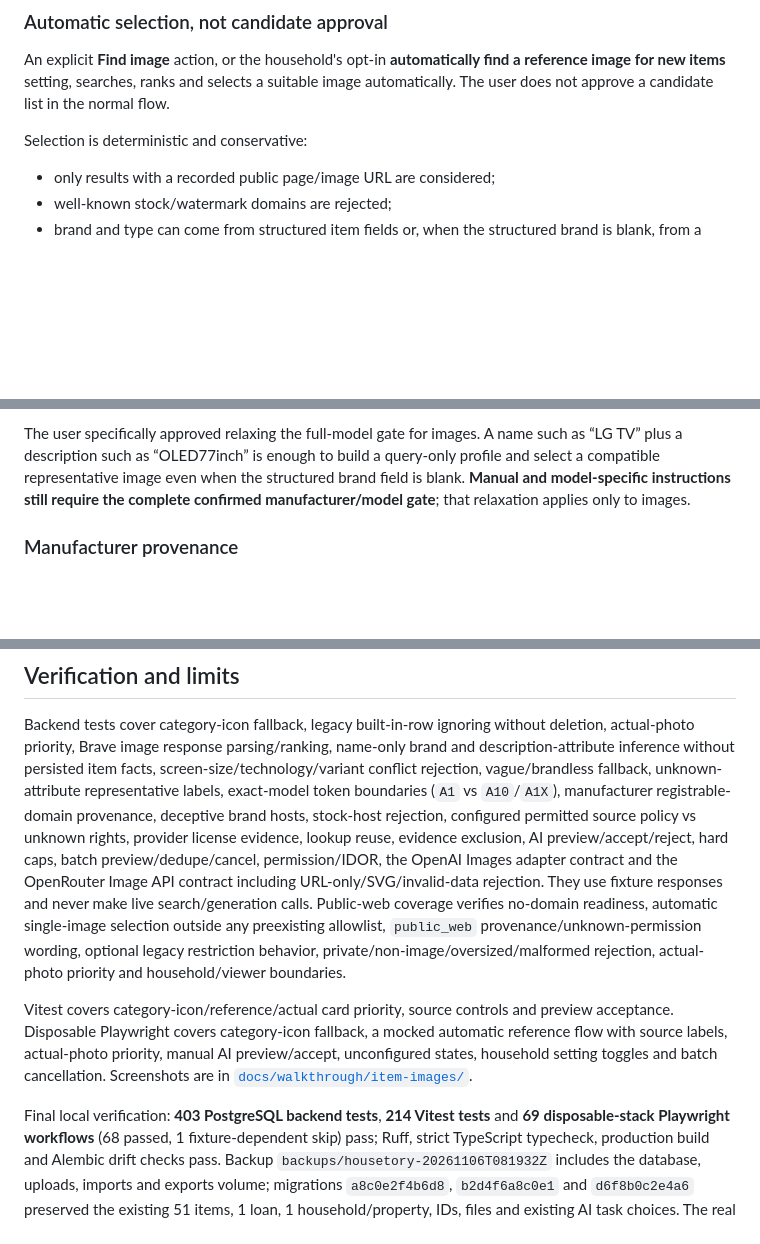
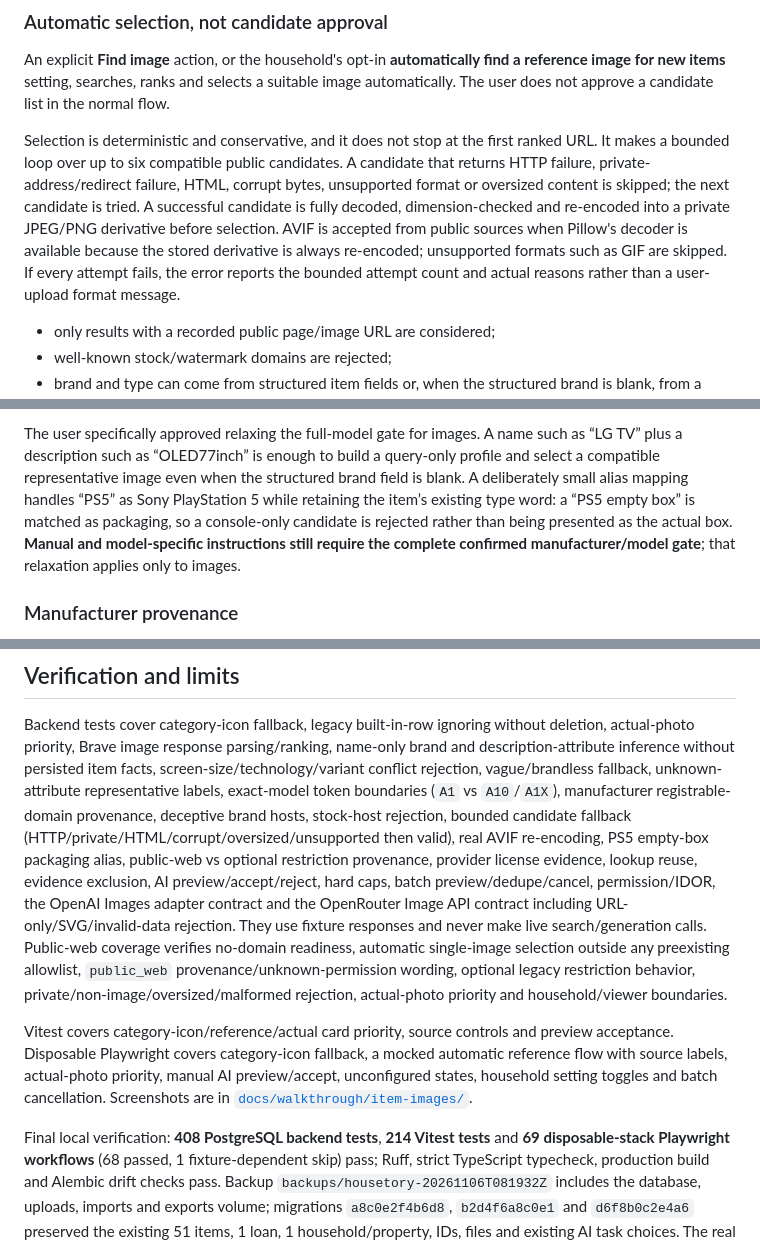
Before and after one commit to adorostkar/housetory, a Markdown page: docs/ITEM_IMAGES.md, 3 parts joined by grey strips. Rendered like a GitHub page; blank space fills up the shorter version.

```diff
--- a/docs/ITEM_IMAGES.md
+++ b/docs/ITEM_IMAGES.md
@@ -69,7 +69,16 @@ An explicit **Find image** action, or the household's opt-in
 and selects a suitable image automatically. The user does not approve a
 candidate list in the normal flow.
 
-Selection is deterministic and conservative:
+Selection is deterministic and conservative, and it does not stop at the first
+ranked URL. It makes a bounded loop over up to six compatible public candidates.
+A candidate that returns HTTP failure, private-address/redirect failure, HTML,
+corrupt bytes, unsupported format or oversized content is skipped; the next
+candidate is tried. A successful candidate is fully decoded, dimension-checked
+and re-encoded into a private JPEG/PNG derivative before selection. AVIF is
+accepted from public sources when Pillow's decoder is available because the
+stored derivative is always re-encoded; unsupported formats such as GIF are
+skipped. If every attempt fails, the error reports the bounded attempt count and
+actual reasons rather than a user-upload format message.
 
 - only results with a recorded public page/image URL are considered;
 - well-known stock/watermark domains are rejected;
@@ -97,7 +106,10 @@ gate.
 The user specifically approved relaxing the full-model gate for images. A name
 such as “LG TV” plus a description such as “OLED77inch” is enough to build a
 query-only profile and select a compatible representative image even when the
-structured brand field is blank. **Manual and model-specific instructions still
+structured brand field is blank. A deliberately small alias mapping handles
+“PS5” as Sony PlayStation 5 while retaining the item’s existing type word: a
+“PS5 empty box” is matched as packaging, so a console-only candidate is rejected
+rather than being presented as the actual box. **Manual and model-specific instructions still
 require the complete confirmed manufacturer/model gate**; that relaxation
 applies only to images.
 
@@ -306,8 +318,10 @@ Brave image response parsing/ranking, name-only brand and description-attribute
 inference without persisted item facts, screen-size/technology/variant conflict
 rejection, vague/brandless fallback, unknown-attribute representative labels,
 exact-model token boundaries (`A1` vs `A10`/`A1X`), manufacturer registrable-domain
-provenance, deceptive brand hosts, stock-host rejection, configured permitted
-source policy vs unknown rights, provider license evidence, lookup reuse,
+provenance, deceptive brand hosts, stock-host rejection, bounded candidate
+fallback (HTTP/private/HTML/corrupt/oversized/unsupported then valid), real AVIF
+re-encoding, PS5 empty-box packaging alias, public-web vs optional restriction
+provenance, provider license evidence, lookup reuse,
 evidence exclusion, AI preview/accept/reject, hard caps, batch
 preview/dedupe/cancel, permission/IDOR, the OpenAI Images adapter contract and
 the OpenRouter Image API contract including URL-only/SVG/invalid-data rejection.
@@ -324,7 +338,7 @@ preview/accept, unconfigured states, household setting toggles and batch
 cancellation. Screenshots are in
 [`docs/walkthrough/item-images/`](walkthrough/item-images/).
 
-Final local verification: **403 PostgreSQL backend tests**, **214 Vitest tests**
+Final local verification: **408 PostgreSQL backend tests**, **214 Vitest tests**
 and **69 disposable-stack Playwright workflows** (68 passed, 1 fixture-dependent
 skip) pass; Ruff, strict TypeScript typecheck, production build and Alembic drift
 checks pass. Backup
```
Also changed, not shown: README.md (+4 -3 lines), docs/ITEM_MANUALS.md (+1 -1 lines), docs/walkthrough/online-search/02-saved-write-only-key.png, 7 other files.
